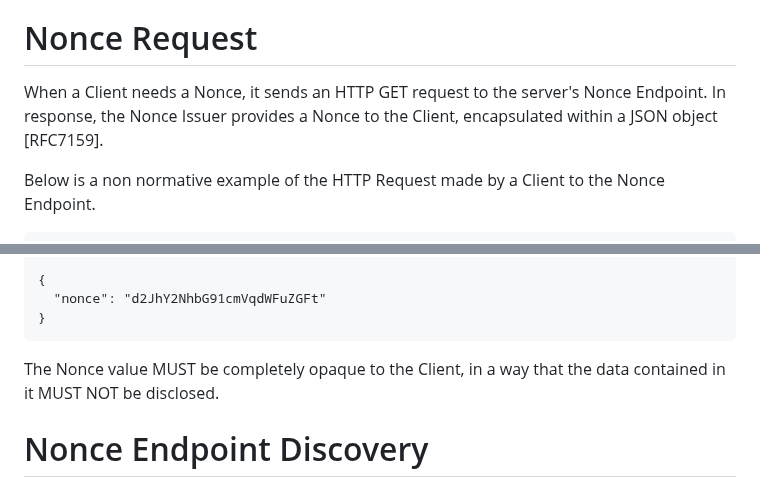
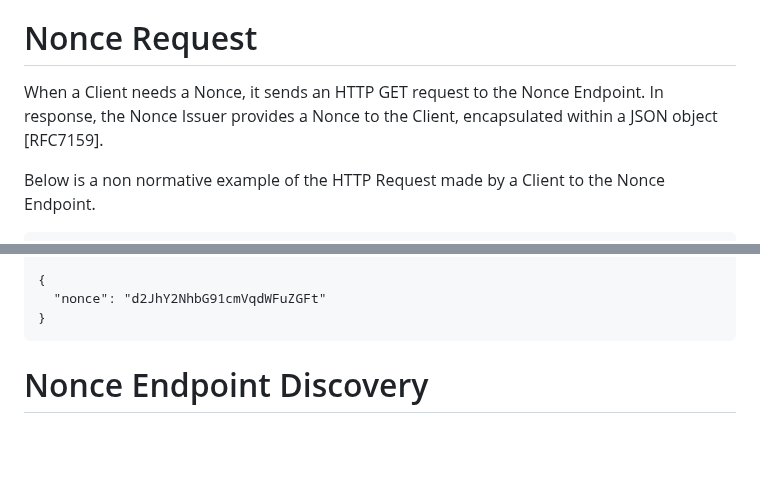
Before and after one commit to peppelinux/draft-demarco-oauth-nonce-endpoint, a Markdown page: draft-demarco-nonce-endpoint.md, 2 parts joined by grey strips. GitHub-like rendering; blank space fills up the shorter version.

Commit message:
editorials

```diff
--- a/draft-demarco-nonce-endpoint.md
+++ b/draft-demarco-nonce-endpoint.md
@@ -82,7 +82,7 @@ The Nonce MUST satisfy the following requirements:
 
 # Nonce Request
 
-When a Client needs a Nonce, it sends an HTTP GET request to the server's Nonce Endpoint. In response, the Nonce Issuer provides a Nonce to the Client, encapsulated within a JSON object [RFC7159].
+When a Client needs a Nonce, it sends an HTTP GET request to the Nonce Endpoint. In response, the Nonce Issuer provides a Nonce to the Client, encapsulated within a JSON object [RFC7159].
 
 Below is a non normative example of the HTTP Request made by a Client to the Nonce Endpoint.
 
@@ -105,8 +105,6 @@ Content-Type: application/json
   "nonce": "d2JhY2NhbG91cmVqdWFuZGFt"
 }
 ~~~~
-
-The Nonce value MUST be completely opaque to the Client, in a way that the data contained in it MUST NOT be disclosed.
 
 # Nonce Endpoint Discovery
 
```
